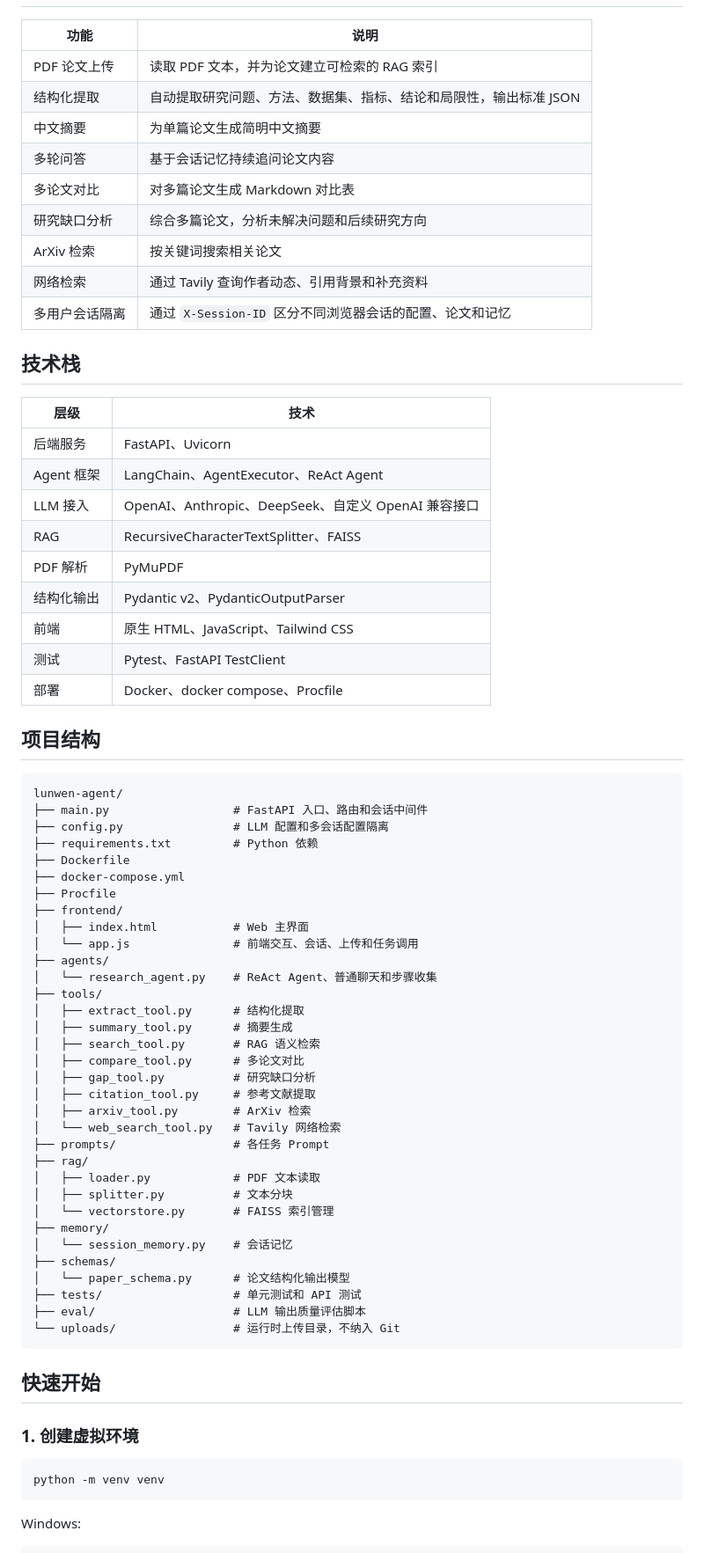
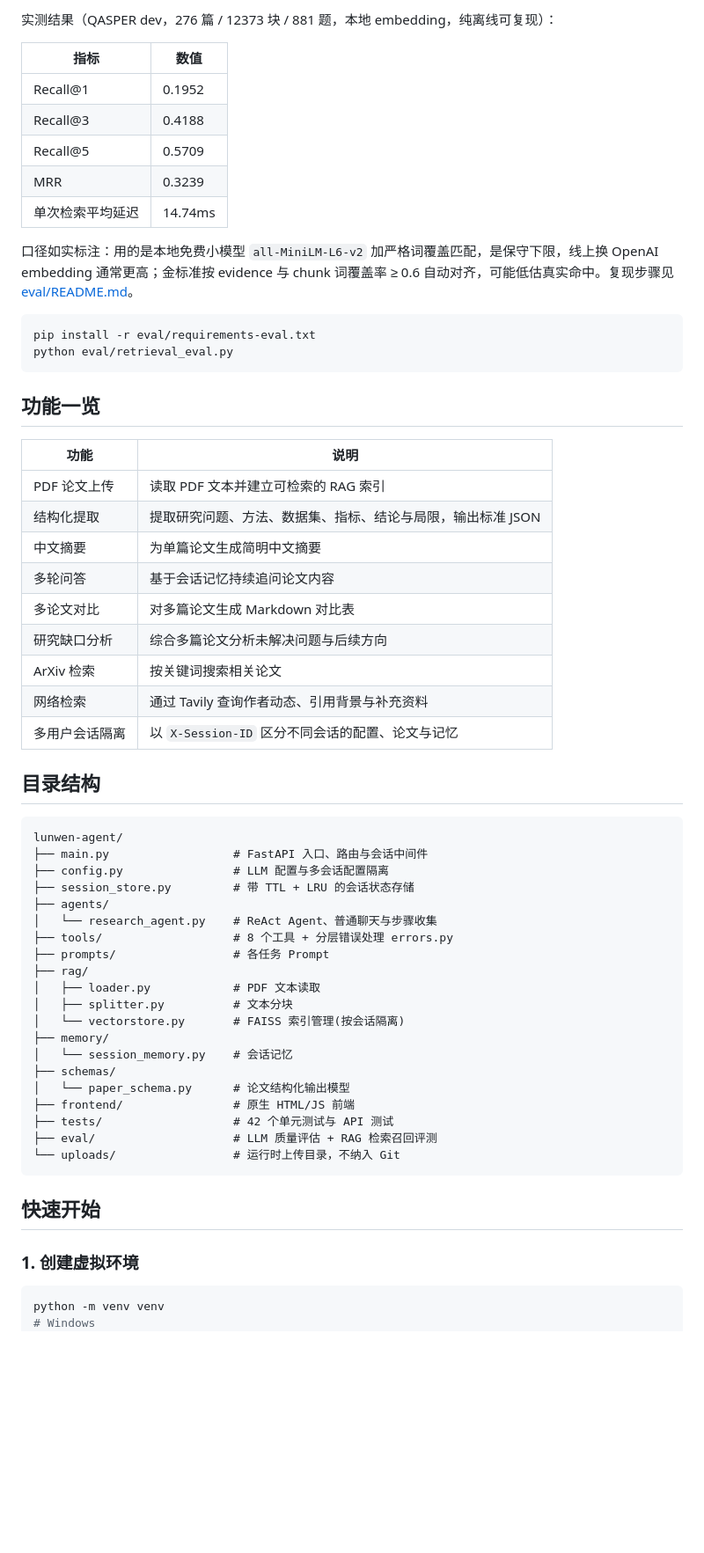
Before and after one commit to angshihan777-droid/lunwen-agent, a Markdown page: README.md, the part around one of its changes. Shown at 88% size. GitHub-like rendering; blank space fills up the shorter version.

Commit message:
docs: 重写 README，结论先行 + 链路图 + 检索评测数据
- 顶部改为结论先行的项目定位与亮点清单
- 技术栈表补充选型说明
- 新增两张 Mermaid 链路图：整体链路与 RAG 检索流程
- RAG 章节补入 QASPER 真实评测数据(Recall/MRR/延迟)与口径说明
- 目录结构补全 session_store.py 与 tools/errors.py

````diff
--- a/README.md
+++ b/README.md
@@ -6,65 +60,56 @@
+实测结果（QASPER dev，276 篇 / 12373 块 / 881 题，本地 embedding，纯离线可复现）：
+
+| 指标 | 数值 |
+|---|---|
+| Recall@1 | 0.1952 |
+| Recall@3 | 0.4188 |
+| Recall@5 | 0.5709 |
+| MRR | 0.3239 |
+| 单次检索平均延迟 | 14.74ms |
+
+口径如实标注：用的是本地免费小模型 `all-MiniLM-L6-v2` 加严格词覆盖匹配，是保守下限，线上换 OpenAI embedding 通常更高；金标准按 evidence 与 chunk 词覆盖率 ≥ 0.6 自动对齐，可能低估真实命中。复现步骤见 [eval/README.md](eval/README.md)。
+
+```bash
+pip install -r eval/requirements-eval.txt
+python eval/retrieval_eval.py
+```
+
+## 功能一览
 
 | 功能 | 说明 |
 | --- | --- |
-| PDF 论文上传 | 读取 PDF 文本，并为论文建立可检索的 RAG 索引 |
-| 结构化提取 | 自动提取研究问题、方法、数据集、指标、结论和局限性，输出标准 JSON |
+| PDF 论文上传 | 读取 PDF 文本并建立可检索的 RAG 索引 |
+| 结构化提取 | 提取研究问题、方法、数据集、指标、结论与局限，输出标准 JSON |
 | 中文摘要 | 为单篇论文生成简明中文摘要 |
 | 多轮问答 | 基于会话记忆持续追问论文内容 |
 | 多论文对比 | 对多篇论文生成 Markdown 对比表 |
-| 研究缺口分析 | 综合多篇论文，分析未解决问题和后续研究方向 |
+| 研究缺口分析 | 综合多篇论文分析未解决问题与后续方向 |
 | ArXiv 检索 | 按关键词搜索相关论文 |
-| 网络检索 | 通过 Tavily 查询作者动态、引用背景和补充资料 |
-| 多用户会话隔离 | 通过 `X-Session-ID` 区分不同浏览器会话的配置、论文和记忆 |
+| 网络检索 | 通过 Tavily 查询作者动态、引用背景与补充资料 |
+| 多用户会话隔离 | 以 `X-Session-ID` 区分不同会话的配置、论文与记忆 |
 
-## 技术栈
-
-| 层级 | 技术 |
-| --- | --- |
-| 后端服务 | FastAPI、Uvicorn |
-| Agent 框架 | LangChain、AgentExecutor、ReAct Agent |
-| LLM 接入 | OpenAI、Anthropic、DeepSeek、自定义 OpenAI 兼容接口 |
-| RAG | RecursiveCharacterTextSplitter、FAISS |
-| PDF 解析 | PyMuPDF |
-| 结构化输出 | Pydantic v2、PydanticOutputParser |
-| 前端 | 原生 HTML、JavaScript、Tailwind CSS |
-| 测试 | Pytest、FastAPI TestClient |
-| 部署 | Docker、docker compose、Procfile |
-
-## 项目结构
+## 目录结构
 
 ```text
 lunwen-agent/
-├── main.py                  # FastAPI 入口、路由和会话中间件
-├── config.py                # LLM 配置和多会话配置隔离
-├── requirements.txt         # Python 依赖
-├── Dockerfile
-├── docker-compose.yml
-├── Procfile
-├── frontend/
-│   ├── index.html           # Web 主界面
-│   └── app.js               # 前端交互、会话、上传和任务调用
+├── main.py                  # FastAPI 入口、路由与会话中间件
+├── config.py                # LLM 配置与多会话配置隔离
+├── session_store.py         # 带 TTL + LRU 的会话状态存储
 ├── agents/
-│   └── research_agent.py    # ReAct Agent、普通聊天和步骤收集
-├── tools/
-│   ├── extract_tool.py      # 结构化提取
-│   ├── summary_tool.py      # 摘要生成
-│   ├── search_tool.py       # RAG 语义检索
-│   ├── compare_tool.py      # 多论文对比
-│   ├── gap_tool.py          # 研究缺口分析
-│   ├── citation_tool.py     # 参考文献提取
-│   ├── arxiv_tool.py        # ArXiv 检索
-│   └── web_search_tool.py   # Tavily 网络检索
+│   └── research_agent.py    # ReAct Agent、普通聊天与步骤收集
+├── tools/                   # 8 个工具 + 分层错误处理 errors.py
 ├── prompts/                 # 各任务 Prompt
 ├── rag/
 │   ├── loader.py            # PDF 文本读取
 │   ├── splitter.py          # 文本分块
-│   └── vectorstore.py       # FAISS 索引管理
+│   └── vectorstore.py       # FAISS 索引管理(按会话隔离)
 ├── memory/
 │   └── session_memory.py    # 会话记忆
 ├── schemas/
 │   └── paper_schema.py      # 论文结构化输出模型
-├── tests/                   # 单元测试和 API 测试
-├── eval/                    # LLM 输出质量评估脚本
+├── frontend/                # 原生 HTML/JS 前端
+├── tests/                   # 42 个单元测试与 API 测试
+├── eval/                    # LLM 质量评估 + RAG 检索召回评测
 └── uploads/                 # 运行时上传目录，不纳入 Git
 ```
 
@@ -74,9 +119,5 @@ lunwen-agent/
 
 ```bash
 python -m venv venv
-```
-
-Windows:
-
-```bash
+# Windows
 venv\Scripts\activate
````
Also changed, not shown: other parts of README.md (+77 -70 lines).
